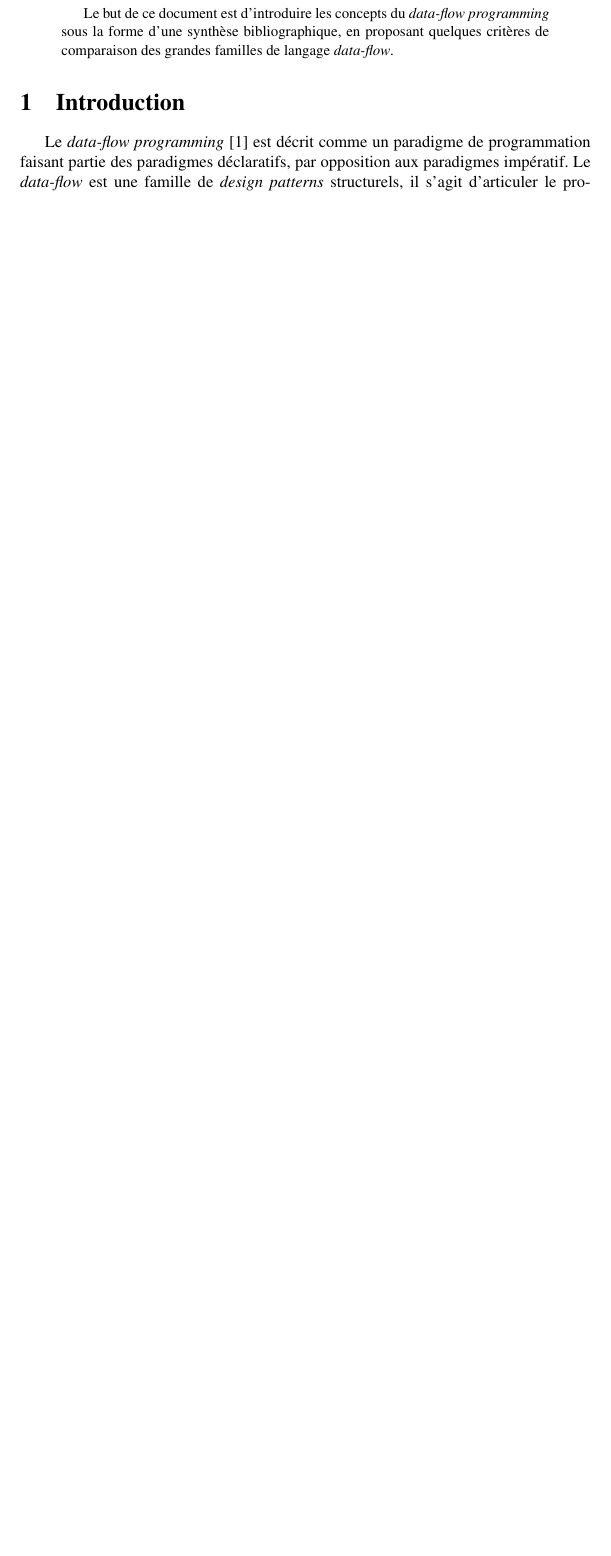
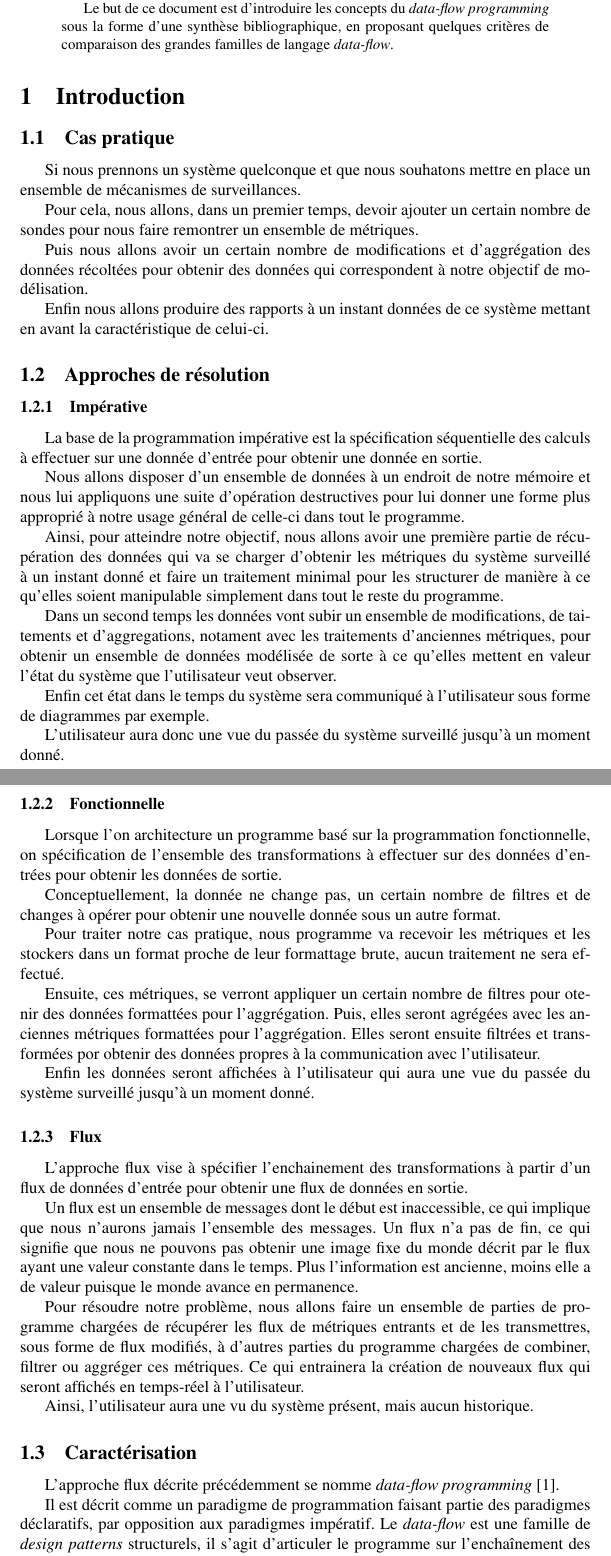
Before and after one commit to blackheaven/master, a LaTeX paper (resume/_r.tex): part of page 2 of 8 before the commit and two parts of pages 2 and 3 of 9 after it, the two joined at a grey line, cut so that both start at the same text, the shorter picture padded with empty space. Compiled offline with pdfLaTeX.

Commit message:
Begin refactoing of master sum up

```diff
--- a/resume/_r.tex
+++ b/resume/_r.tex
@@ -26,11 +26,115 @@ sous la forme d'une synthèse bibliographique, en proposant quelques critères d
 comparaison des grandes familles de langage \emph{data-flow}.
 \end{abstract}
 
+% TODO : reformatter
+% objectif : chercher à savoir quels sont les changements de structures apportés par le DF
+% gain/pertes
+
+% contributions : à définir
+
+% exemple de monitoring : le flux était là avant, mais pas monitoré
+% comment on le ferait en impératif, en fp et en DF ?
+% définir les trois avant d'expliquer comment le faire
+
+% détail du concept général
+% bien décrire un flux + flux tiré/poussé
+% description DÉTAILLÉ (autre doc) du fb (+ noeuds) du FB => faire que la bib corrobore fb -> vient de l'impératif
+% idem rp => idem fp
+% lien entre rp et fb (ci dessous)
+%
+
+% rp => vient du fp
+% fb => vient de l'impératif
+% fb : 0 tools
+% rp set on tool to pre-proc flow
+% fb : has to known its output
+% rp : emet un event et le système de débrouille
 \section{Introduction}\label{introduction}
 
-Le \emph{data-flow programming}~\cite{dataflow} est décrit comme un paradigme de
-programmation faisant partie des paradigmes déclaratifs, par opposition
-aux paradigmes impératif.
+\subsection{Cas pratique}
+Si nous prennons un système quelconque et que nous souhatons mettre en place un
+ensemble de mécanismes de surveillances.
+
+Pour cela, nous allons, dans un premier temps, devoir ajouter un certain
+nombre de sondes pour nous faire remontrer un ensemble de métriques.
+
+Puis nous allons avoir un certain nombre de modifications et d'aggrégation des
+données récoltées pour obtenir des données qui correspondent à notre objectif
+de modélisation.
+
+Enfin nous allons produire des rapports à un instant données de ce système mettant
+en avant la caractéristique de celui-ci.
+
+\subsection{Approches de résolution}
+\subsubsection{Impérative}
+La base de la programmation impérative est la spécification séquentielle
+des calculs à effectuer sur une donnée d'entrée pour obtenir une donnée en sortie.
+
+Nous allons disposer d'un ensemble de données à un endroit de notre mémoire et
+nous lui appliquons une suite d'opération destructives pour lui donner une forme
+plus approprié à notre usage général de celle-ci dans tout le programme.
+
+Ainsi, pour atteindre notre objectif, nous allons avoir une première partie de
+récupération des données qui va se charger d'obtenir les métriques du système
+surveillé à un instant donné et faire un traitement minimal pour les structurer
+de manière à ce qu'elles soient manipulable simplement dans tout le reste du programme.
+
+Dans un second temps les données vont subir un ensemble de modifications, de
+taitements et d'aggregations, notament avec les traitements d'anciennes métriques,
+pour obtenir un ensemble de données modélisée de sorte à ce qu'elles mettent en
+valeur l'état du système que l'utilisateur veut observer.
+
+Enfin cet état dans le temps du système sera communiqué à l'utilisateur sous forme
+de diagrammes par exemple.
+
+L'utilisateur aura donc une vue du passée du système surveillé jusqu'à un moment donné.
+
+\subsubsection{Fonctionnelle}
+Lorsque l'on architecture un programme basé sur la programmation fonctionnelle,
+on spécification de l'ensemble des transformations à effectuer sur des données
+d'entrées pour obtenir les données de sortie.
+
+Conceptuellement, la donnée ne change pas, un certain nombre de filtres et de
+changes à opérer pour obtenir une nouvelle donnée sous un autre format.
+
+Pour traiter notre cas pratique, nous programme va recevoir les métriques et
+les stockers dans un format proche de leur formattage brute, aucun traitement
+ne sera effectué.
+
+Ensuite, ces métriques, se verront appliquer un certain nombre de filtres pour
+otenir des données formattées pour l'aggrégation.
+Puis, elles seront agrégées avec les anciennes métriques formattées pour l'aggrégation.
+Elles seront ensuite filtrées et transformées por obtenir des données propres à
+la communication avec l'utilisateur.
+
+Enfin les données seront affichées à l'utilisateur qui aura une vue du passée du
+système surveillé jusqu'à un moment donné.
+
+\subsubsection{Flux}
+L'approche flux vise à spécifier l'enchainement des transformations à partir
+d'un flux de données d'entrée pour obtenir une flux de données en sortie.
+
+Un flux est un ensemble de messages dont le début est inaccessible, ce qui
+implique que nous n'aurons jamais l'ensemble des messages.
+Un flux n'a pas de fin, ce qui signifie que nous ne pouvons pas obtenir une
+image fixe du monde décrit par le flux ayant une valeur constante dans le temps.
+Plus l'information est ancienne, moins elle a de valeur puisque le monde avance
+en permanence.
+
+Pour résoudre notre problème, nous allons faire un ensemble de parties de programme
+chargées de récupérer les flux de métriques entrants et de les transmettres,
+sous forme de flux modifiés, à d'autres parties du programme chargées de combiner,
+filtrer ou aggréger ces métriques.
+Ce qui entrainera la création de nouveaux flux qui seront affichés en temps-réel
+à l'utilisateur.
+
+Ainsi, l'utilisateur aura une vu du système présent, mais aucun historique.
+
+\subsection{Caractérisation}
+L'approche flux décrite précédemment se nomme \emph{data-flow programming}~\cite{dataflow}.
+
+Il est décrit comme un paradigme de programmation faisant partie des paradigmes
+déclaratifs, par opposition aux paradigmes impératif.
 Le \emph{data-flow} est une famille de \emph{design patterns} structurels,
 il s'agit d'articuler le programme sur l'enchaînement des
 traitements appliqués aux informations circulant dans le système.
```
